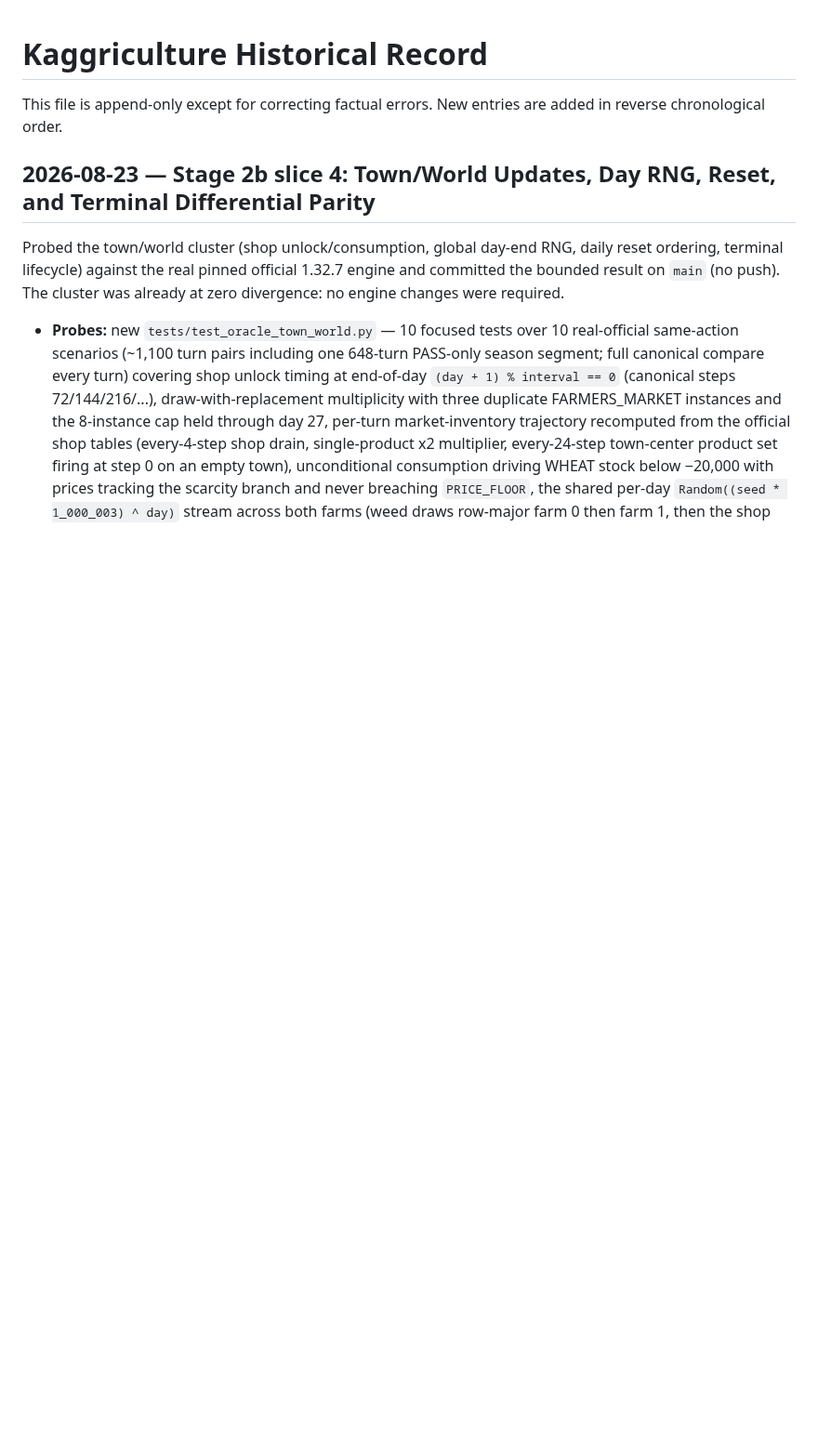
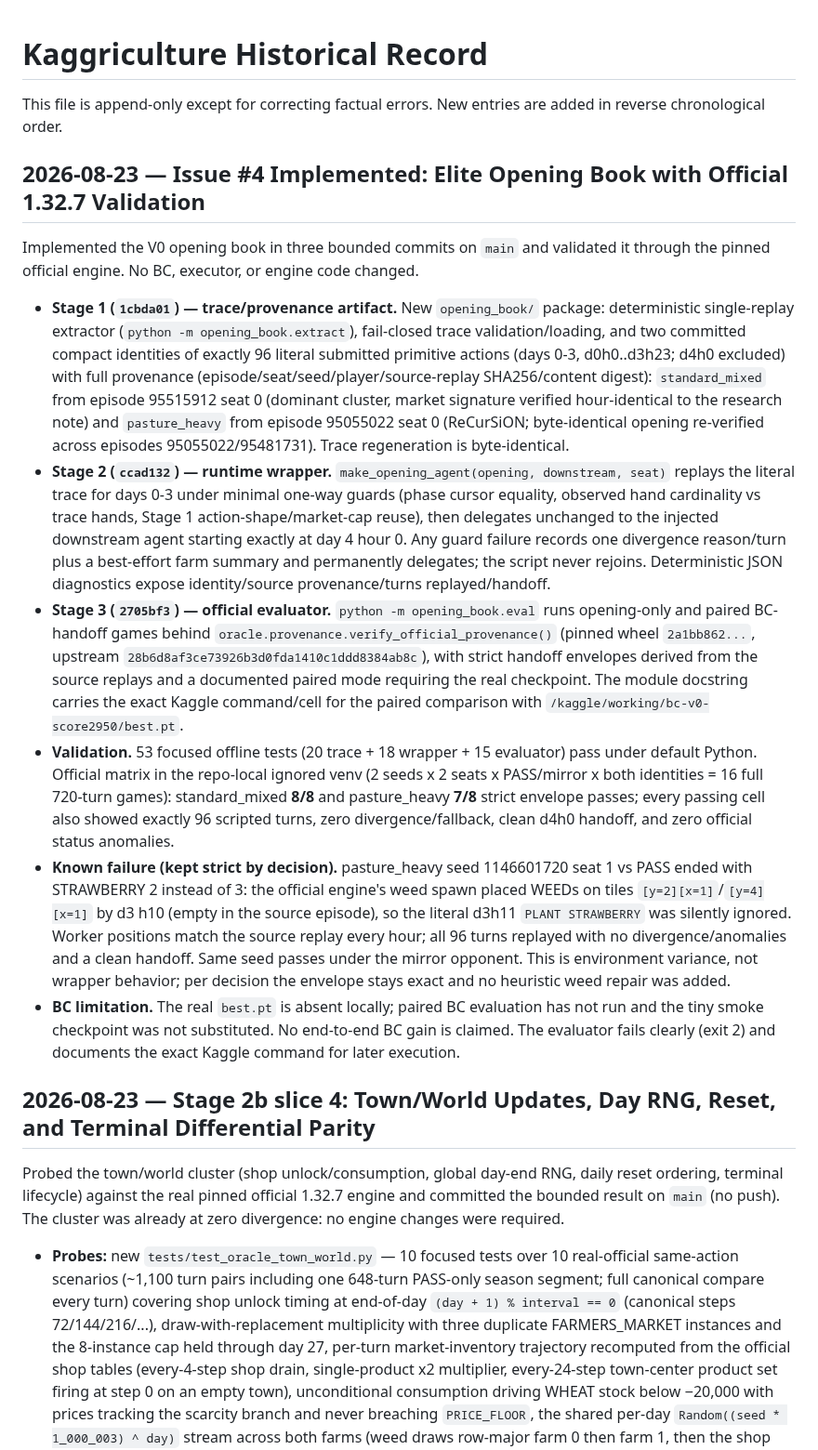
Before and after one commit to BillXu21/Kaggriculture, a Markdown page: HISTORY.md, the part around the change. Shown at 93% size. Drawn GitHub-style; blank space fills up the shorter version.

Commit message:
Record issue #4 opening-book implementation and official validation in durable docs

```diff
--- a/HISTORY.md
+++ b/HISTORY.md
@@ -1,6 +1,59 @@
 # Kaggriculture Historical Record
 
 This file is append-only except for correcting factual errors. New entries are added in reverse chronological order.
+
+## 2026-08-23 — Issue #4 Implemented: Elite Opening Book with Official 1.32.7 Validation
+
+Implemented the V0 opening book in three bounded commits on `main` and
+validated it through the pinned official engine. No BC, executor, or engine
+code changed.
+
+- **Stage 1 (`1cbda01`) — trace/provenance artifact.** New `opening_book/`
+  package: deterministic single-replay extractor
+  (`python -m opening_book.extract`), fail-closed trace validation/loading,
+  and two committed compact identities of exactly 96 literal submitted
+  primitive actions (days 0-3, d0h0..d3h23; d4h0 excluded) with full
+  provenance (episode/seat/seed/player/source-replay SHA256/content digest):
+  `standard_mixed` from episode 95515912 seat 0 (dominant cluster, market
+  signature verified hour-identical to the research note) and `pasture_heavy`
+  from episode 95055022 seat 0 (ReCurSiON; byte-identical opening re-verified
+  across episodes 95055022/95481731). Trace regeneration is byte-identical.
+- **Stage 2 (`ccad132`) — runtime wrapper.** `make_opening_agent(opening,
+  downstream, seat)` replays the literal trace for days 0-3 under minimal
+  one-way guards (phase cursor equality, observed hand cardinality vs trace
+  hands, Stage 1 action-shape/market-cap reuse), then delegates unchanged to
+  the injected downstream agent starting exactly at day 4 hour 0. Any guard
+  failure records one divergence reason/turn plus a best-effort farm summary
+  and permanently delegates; the script never rejoins. Deterministic JSON
+  diagnostics expose identity/source provenance/turns replayed/handoff.
+- **Stage 3 (`2705bf3`) — official evaluator.** `python -m opening_book.eval`
+  runs opening-only and paired BC-handoff games behind
+  `oracle.provenance.verify_official_provenance()` (pinned wheel
+  `2a1bb862...`, upstream `28b6d8af3ce73926b3d0fda1410c1ddd8384ab8c`),
+  with strict handoff envelopes derived from the source replays and a
+  documented paired mode requiring the real checkpoint. The module docstring
+  carries the exact Kaggle command/cell for the paired comparison with
+  `/kaggle/working/bc-v0-score2950/best.pt`.
+- **Validation.** 53 focused offline tests (20 trace + 18 wrapper + 15
+  evaluator) pass under default Python. Official matrix in the repo-local
+  ignored venv (2 seeds x 2 seats x PASS/mirror x both identities = 16 full
+  720-turn games): standard_mixed **8/8** and pasture_heavy **7/8** strict
+  envelope passes; every passing cell also showed exactly 96 scripted turns,
+  zero divergence/fallback, clean d4h0 handoff, and zero official status
+  anomalies.
+- **Known failure (kept strict by decision).** pasture_heavy seed 1146601720
+  seat 1 vs PASS ended with STRAWBERRY 2 instead of 3: the official engine's
+  weed spawn placed WEEDs on tiles `[y=2][x=1]`/`[y=4][x=1]` by d3 h10
+  (empty in the source episode), so the literal d3h11 `PLANT STRAWBERRY`
+  was silently ignored. Worker positions match the source replay every hour;
+  all 96 turns replayed with no divergence/anomalies and a clean handoff.
+  Same seed passes under the mirror opponent. This is environment variance,
+  not wrapper behavior; per decision the envelope stays exact and no
+  heuristic weed repair was added.
+- **BC limitation.** The real `best.pt` is absent locally; paired BC
+  evaluation has not run and the tiny smoke checkpoint was not substituted.
+  No end-to-end BC gain is claimed. The evaluator fails clearly (exit 2) and
+  documents the exact Kaggle command for later execution.
 
 ## 2026-08-23 — Stage 2b slice 4: Town/World Updates, Day RNG, Reset, and Terminal Differential Parity
 
```
Also changed, not shown: CURRENT_STATE.md (+28 -1 lines).
